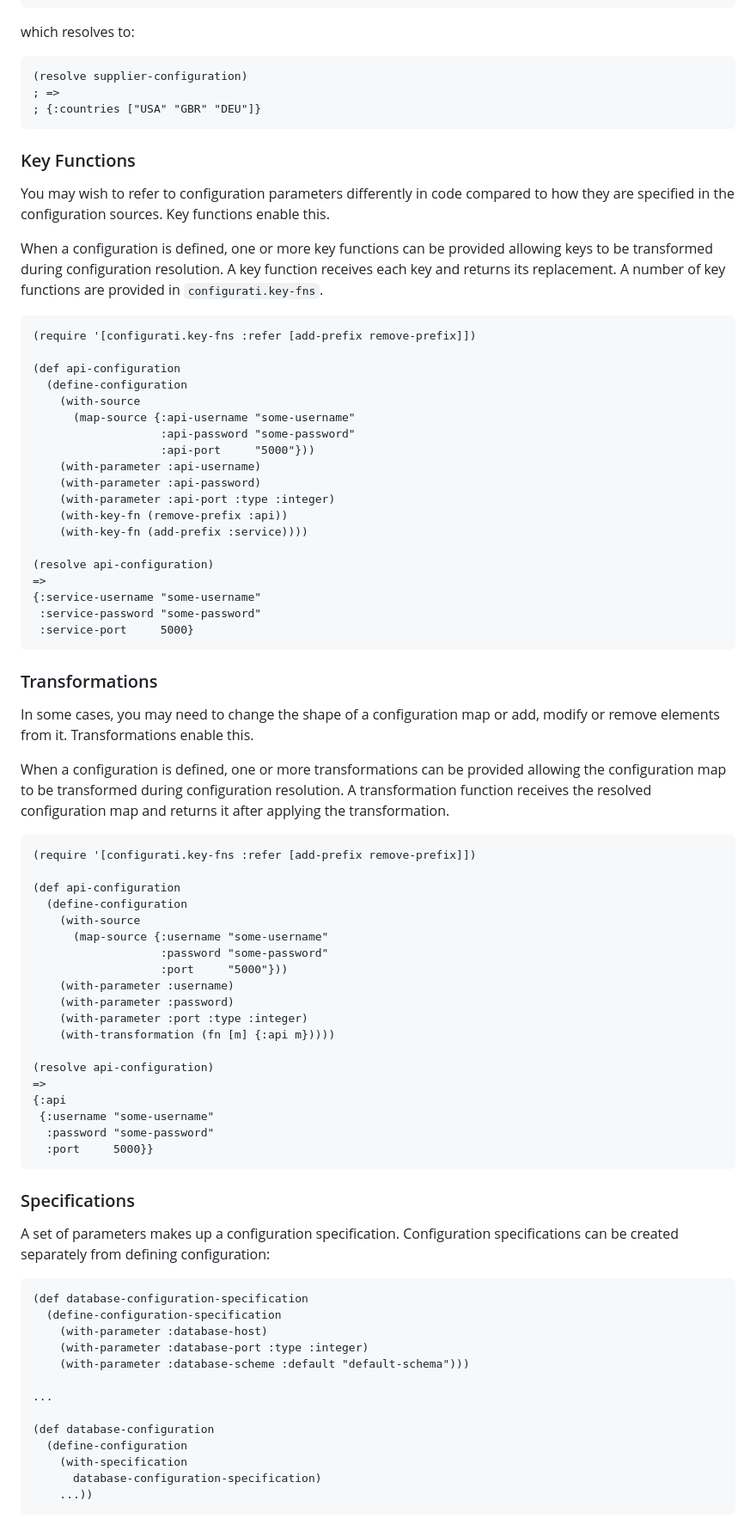
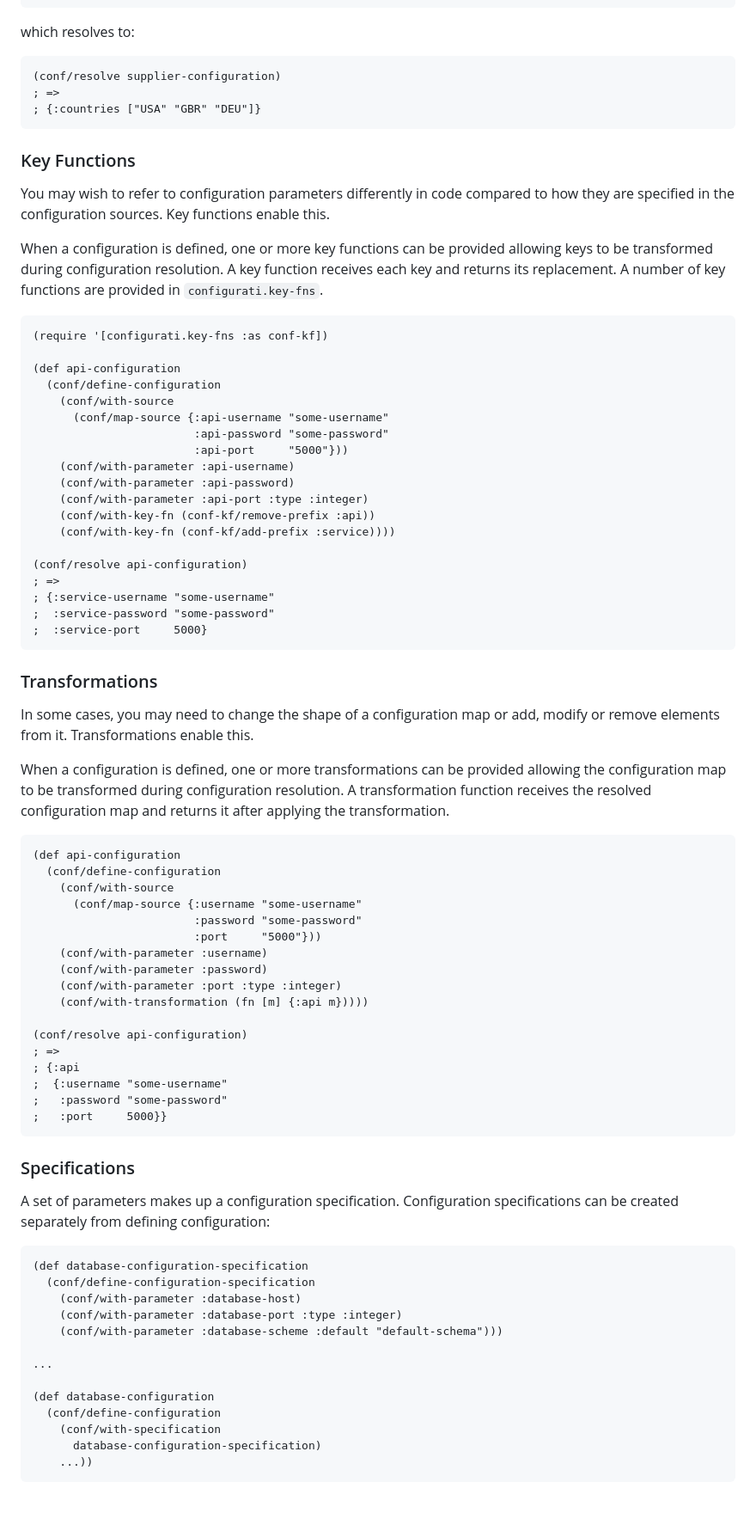
Before and after one commit to logicblocks/configurati, a Markdown page: README.md, the part around the change printed below. Shown: that part at 86% size. Drawn GitHub-style; blank space fills up the shorter version.

````diff
--- a/README.md
+++ b/README.md
@@ -335,7 +365,7 @@ For example, to split on pipe characters:
 which resolves to:
 
 ```clojure
-(resolve supplier-configuration)
+(conf/resolve supplier-configuration)
 ; =>
 ; {:countries ["USA" "GBR" "DEU"]}
 ```
@@ -352,25 +382,25 @@ function receives each key and returns its replacement. A number of key
 functions are provided in `configurati.key-fns`.
 
 ```clojure
-(require '[configurati.key-fns :refer [add-prefix remove-prefix]])
+(require '[configurati.key-fns :as conf-kf])
 
 (def api-configuration
-  (define-configuration
-    (with-source
-      (map-source {:api-username "some-username"
-                   :api-password "some-password"
-                   :api-port     "5000"}))
-    (with-parameter :api-username)
-    (with-parameter :api-password)
-    (with-parameter :api-port :type :integer)
-    (with-key-fn (remove-prefix :api))
-    (with-key-fn (add-prefix :service))))
+  (conf/define-configuration
+    (conf/with-source
+      (conf/map-source {:api-username "some-username"
+                        :api-password "some-password"
+                        :api-port     "5000"}))
+    (conf/with-parameter :api-username)
+    (conf/with-parameter :api-password)
+    (conf/with-parameter :api-port :type :integer)
+    (conf/with-key-fn (conf-kf/remove-prefix :api))
+    (conf/with-key-fn (conf-kf/add-prefix :service))))
 
-(resolve api-configuration)
-=>
-{:service-username "some-username"
- :service-password "some-password"
- :service-port     5000}
+(conf/resolve api-configuration)
+; =>
+; {:service-username "some-username"
+;  :service-password "some-password"
+;  :service-port     5000}
 ```
 
 ### Transformations
@@ -384,25 +414,23 @@ resolution. A transformation function receives the resolved configuration map
 and returns it after applying the transformation.
 
 ```clojure
-(require '[configurati.key-fns :refer [add-prefix remove-prefix]])
+(def api-configuration
+  (conf/define-configuration
+    (conf/with-source
+      (conf/map-source {:username "some-username"
+                        :password "some-password"
+                        :port     "5000"}))
+    (conf/with-parameter :username)
+    (conf/with-parameter :password)
+    (conf/with-parameter :port :type :integer)
+    (conf/with-transformation (fn [m] {:api m}))))
 
-(def api-configuration
-  (define-configuration
-    (with-source
-      (map-source {:username "some-username"
-                   :password "some-password"
-                   :port     "5000"}))
-    (with-parameter :username)
-    (with-parameter :password)
-    (with-parameter :port :type :integer)
-    (with-transformation (fn [m] {:api m}))))
-
-(resolve api-configuration)
-=>
-{:api
- {:username "some-username"
-  :password "some-password"
-  :port     5000}}
+(conf/resolve api-configuration)
+; =>
+; {:api
+;  {:username "some-username"
+;   :password "some-password"
+;   :port     5000}}
 ```
 
 ### Specifications
@@ -412,16 +440,16 @@ specifications can be created separately from defining configuration:
 
 ```clojure
 (def database-configuration-specification
-  (define-configuration-specification
-    (with-parameter :database-host)
-    (with-parameter :database-port :type :integer)
-    (with-parameter :database-scheme :default "default-schema")))
+  (conf/define-configuration-specification
+    (conf/with-parameter :database-host)
+    (conf/with-parameter :database-port :type :integer)
+    (conf/with-parameter :database-scheme :default "default-schema")))
 
 ...
 
 (def database-configuration
-  (define-configuration
-    (with-specification
+  (conf/define-configuration
+    (conf/with-specification
       database-configuration-specification)
     ...))
 ```
````
Also changed, not shown: other parts of README.md (+185 -155 lines).
